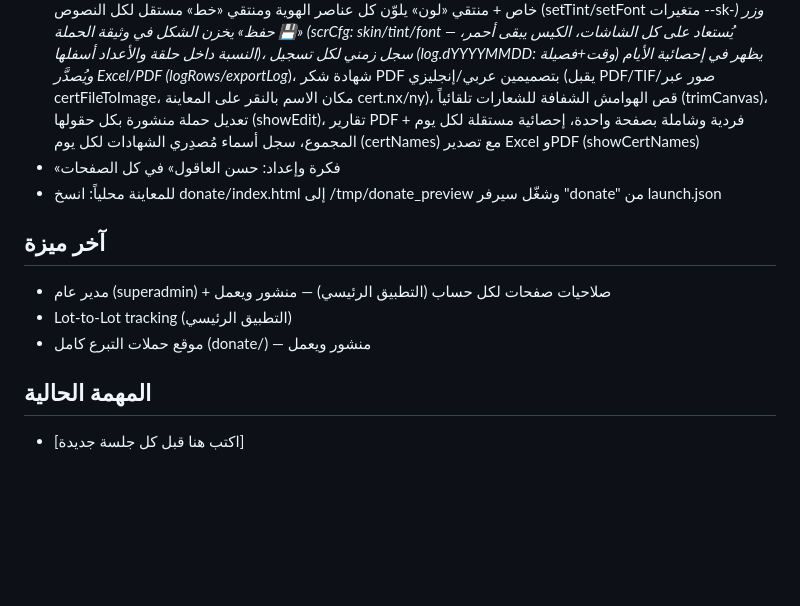
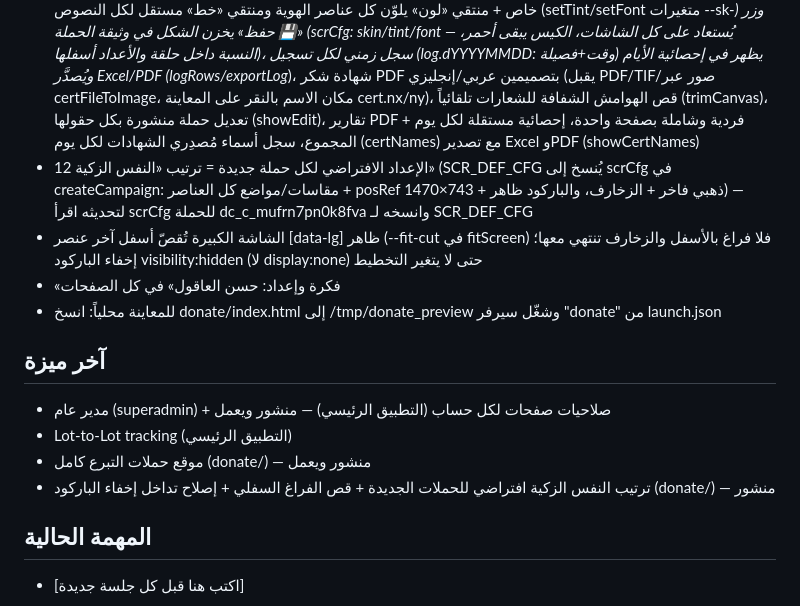
Before and after one commit to AGOULH/blood-bank-inventory, a Markdown page: CLAUDE.md, the part around the change. GitHub-like rendering; blank space fills up the shorter version.

Commit message:
CLAUDE.md: document donate default layout, bottom trim, hidden-QR fix
Co-Authored-By: Claude Opus 5.5 <noreply@anthropic.com>

```diff
--- a/CLAUDE.md
+++ b/CLAUDE.md
@@ -33,6 +33,8 @@
 - الصفحات: #/ إدارة | #/d/{id} تسجيل متبرع (QR) | #/s/{id} شاشة العرض | #/stats أرشيف وإحصائيات
 - مهم: قواعد Firestore تسمح فقط بمجموعة inventory_sync — الحملات وثائق فيها بمعرفات تبدأ dc_c_ + وثيقة dc_meta (لا تغير هذا)
 - الميزات: كيس دم كرتوني يمتلئ مع موجة وفقاعات، 3 شعارات أعلى الشاشة + 6 رعاة أسفلها (مفرّغة بمقاس مربع الأيام)، 5246 عبارة عربي + 5246 إنجليزي تتغير مع كل متبرع (phraseIdx)، شاشة عرض ثنائية اللغة (toggleScrLang) + 4 هويات: «أزرق مضيء/neon-blue» (الافتراضية)، «ذهبي فاخر/gold-glass»، «أكياس الدم/blood-bags» (مربعات الفصائل كأكياس دم حقيقية بلا شارة ثمانية)، و«الحملة الوطنية/national» (نفس ميكانيكا «ذهبي فاخر» الزجاجية + صورة متبرع حقيقية خلفية ثابتة خلف طبقة تعتيم حمراء متدرجة، بتلوين أحمر افتراضي) كل منها بتدرج مميز وتصميم مربعات خاص + منتقي «لون» يلوّن كل عناصر الهوية ومنتقي «خط» مستقل لكل النصوص (setTint/setFont متغيرات --sk-*) وزر «💾 حفظ» يخزن الشكل في وثيقة الحملة (scrCfg: skin/tint/font — يُستعاد على كل الشاشات، الكيس يبقى أحمر، النسبة داخل حلقة والأعداد أسفلها)، سجل زمني لكل تسجيل (log.dYYYYMMDD: وقت+فصيلة) يظهر في إحصائية الأيام ويُصدَّر Excel/PDF (logRows/exportLog*)، شهادة شكر PDF بتصميمين عربي/إنجليزي (يقبل PDF/TIF/صور عبر certFileToImage، مكان الاسم بالنقر على المعاينة cert.nx/ny)، قص الهوامش الشفافة للشعارات تلقائياً (trimCanvas)، تعديل حملة منشورة بكل حقولها (showEdit)، تقارير PDF فردية وشاملة بصفحة واحدة، إحصائية مستقلة لكل يوم + المجموع، سجل أسماء مُصدِري الشهادات لكل يوم (certNames) مع تصدير Excel وPDF (showCertNames)
+- الإعداد الافتراضي لكل حملة جديدة = ترتيب «النفس الزكية 12» (SCR_DEF_CFG يُنسخ إلى scrCfg في createCampaign: مقاسات/مواضع كل العناصر + posRef 1470×743 + ذهبي فاخر + الزخارف، والباركود ظاهر) — لتحديثه اقرأ scrCfg للحملة dc_c_mufrn7pn0k8fva وانسخه لـ SCR_DEF_CFG
+- الشاشة الكبيرة تُقصّ أسفل آخر عنصر [data-lg] ظاهر (--fit-cut في fitScreen) فلا فراغ بالأسفل والزخارف تنتهي معها؛ إخفاء الباركود visibility:hidden (لا display:none) حتى لا يتغير التخطيط
 - «فكرة وإعداد: حسن العاقول» في كل الصفحات
 - للمعاينة محلياً: انسخ donate/index.html إلى /tmp/donate_preview وشغّل سيرفر "donate" من launch.json
 
@@ -40,6 +42,7 @@
 - مدير عام (superadmin) + صلاحيات صفحات لكل حساب (التطبيق الرئيسي) — منشور ويعمل
 - Lot-to-Lot tracking (التطبيق الرئيسي)
 - موقع حملات التبرع كامل (donate/) — منشور ويعمل
+- ترتيب النفس الزكية افتراضي للحملات الجديدة + قص الفراغ السفلي + إصلاح تداخل إخفاء الباركود (donate/) — منشور
 
 ## المهمة الحالية
 - [اكتب هنا قبل كل جلسة جديدة]
```
